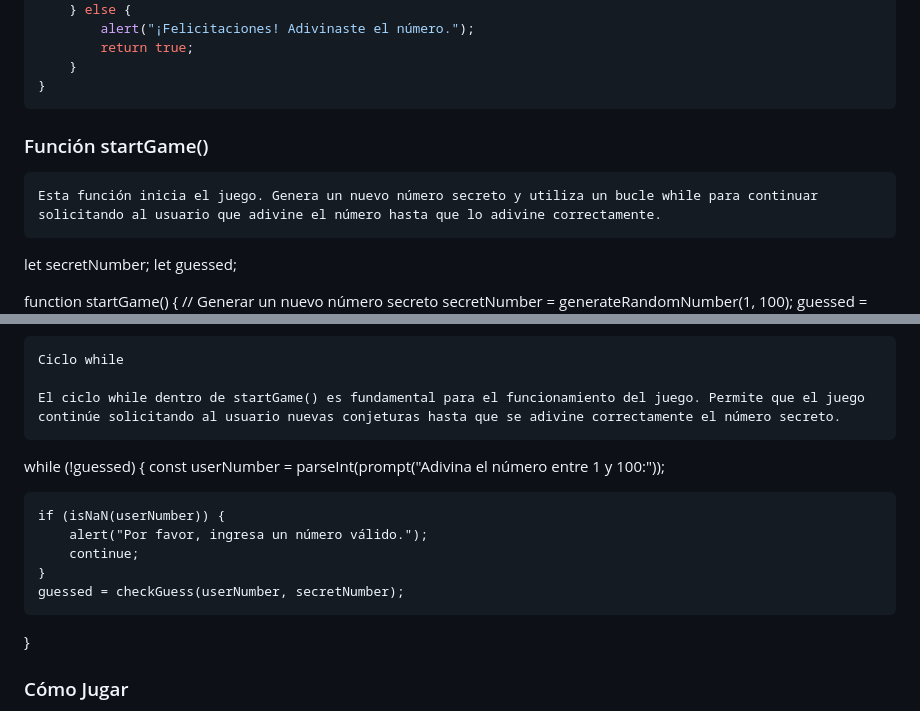
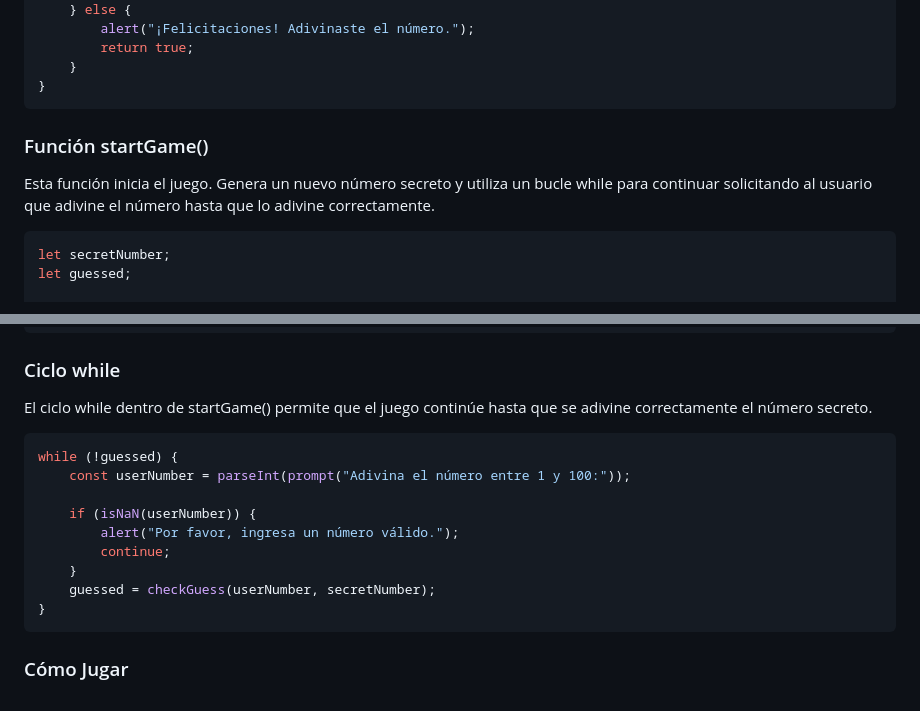
Before and after one commit to KingNewbie/Javascript_CoderHouse, a Markdown page: README.md, 2 parts joined by grey strips. Drawn GitHub-style.

````diff
--- a/README.md
+++ b/README.md
@@ -46,11 +46,12 @@ function checkGuess(userNumber, secretNumber) {
     }
 }
 ```
+
 ### Función startGame()
-```
+
 Esta función inicia el juego. Genera un nuevo número secreto y utiliza un bucle while para continuar solicitando al usuario que adivine el número hasta que lo adivine correctamente.
-```
 
+```javascript
 let secretNumber;
 let guessed;
 
@@ -70,10 +71,11 @@ function startGame() {
     }
 }
 ```
-Ciclo while
+### Ciclo while
 
-El ciclo while dentro de startGame() es fundamental para el funcionamiento del juego. Permite que el juego continúe solicitando al usuario nuevas conjeturas hasta que se adivine correctamente el número secreto.
-```
+El ciclo while dentro de startGame() permite que el juego continúe hasta que se adivine correctamente el número secreto.
+
+```javascript
 while (!guessed) {
     const userNumber = parseInt(prompt("Adivina el número entre 1 y 100:"));
 
@@ -83,7 +85,7 @@ while (!guessed) {
     }
     guessed = checkGuess(userNumber, secretNumber);
 }
-
+```
 ### Cómo Jugar
 
    - Abre el archivo HTML en tu navegador web.
````
